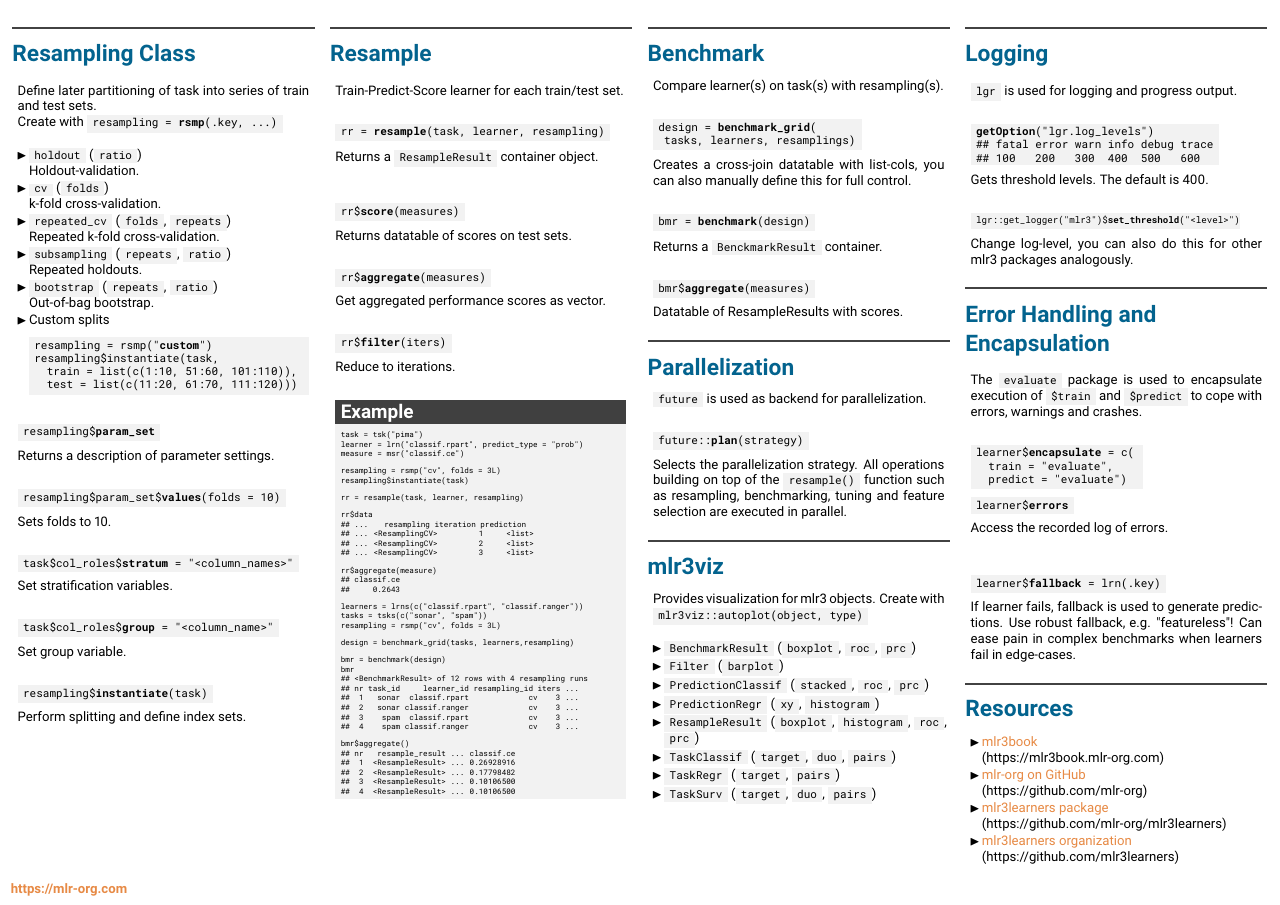
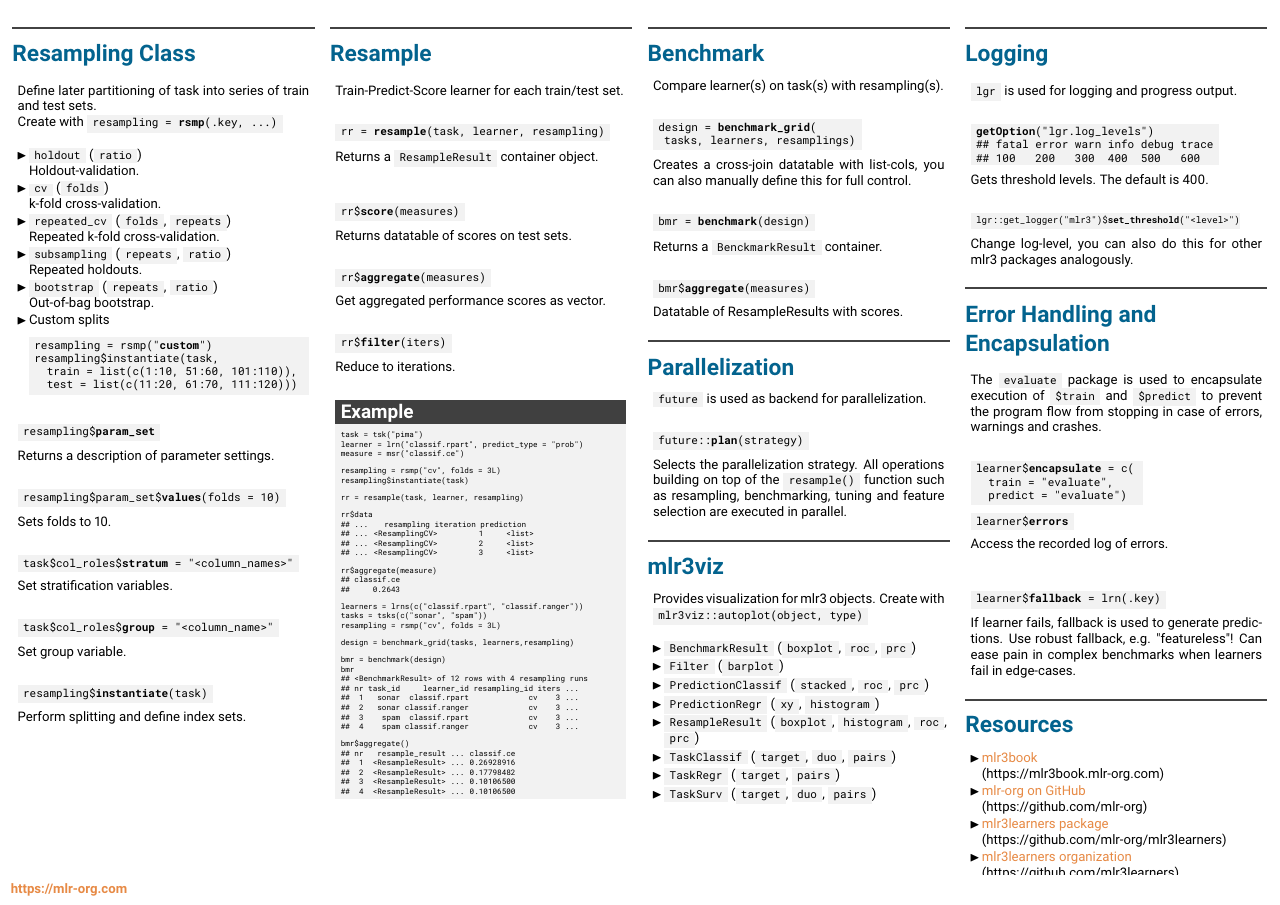
Before and after one commit to mlr-org/mlr3cheatsheets, a LaTeX poster (mlr3/mlr3cheatsheet.tex): page 2 of 2. Compiled offline with pdfLaTeX.

Commit message:
mlr3basic rewrite encapsulation

```diff
--- a/mlr3/mlr3cheatsheet.tex
+++ b/mlr3/mlr3cheatsheet.tex
@@ -552,7 +552,7 @@
 							Change log-level, you can also do this for other mlr3 packages analogously.
 						\end{myblock}
 						\begin{myblock}{Error Handling and Encapsulation}
-							The \codeinline{evaluate} package is used to encapsulate execution of \codeinline{\$train} and \codeinline{\$predict} to cope with errors, warnings and crashes.
+							The \codeinline{evaluate} package is used to encapsulate execution of \codeinline{\$train} and \codeinline{\$predict} to prevent the program flow from stopping in case of errors, warnings and crashes.
 							\\
 							\begin{codeboxmultiline}[width=16cm]
 								learner\$\textbf{encapsulate} = c(\\
```
